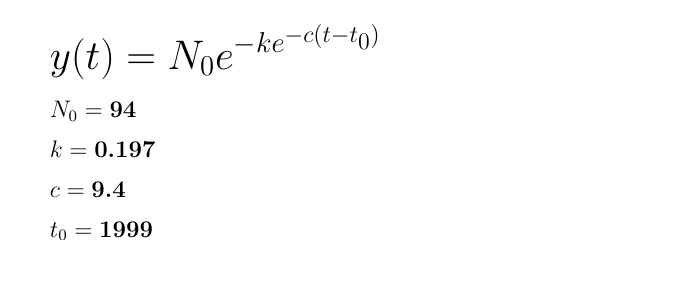
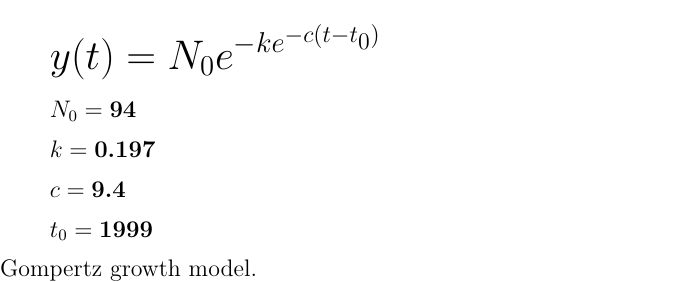
Before and after one commit to jlmayorgaco/r-biblio-synth, a LaTeX figure (src/M2_Annual_Production/latex/m2_regression_model_gompertz_rendered.tex): the whole page. Compiled offline with pdfLaTeX.

Commit message:
Update m2_regression_model_gompertz_rendered.tex

```diff
--- a/src/M2_Annual_Production/latex/m2_regression_model_gompertz_rendered.tex
+++ b/src/M2_Annual_Production/latex/m2_regression_model_gompertz_rendered.tex
@@ -21,4 +21,5 @@
 \[
     t_0 = \textbf{1999}
 \]
+Gompertz growth model.
 \end{document}
```
